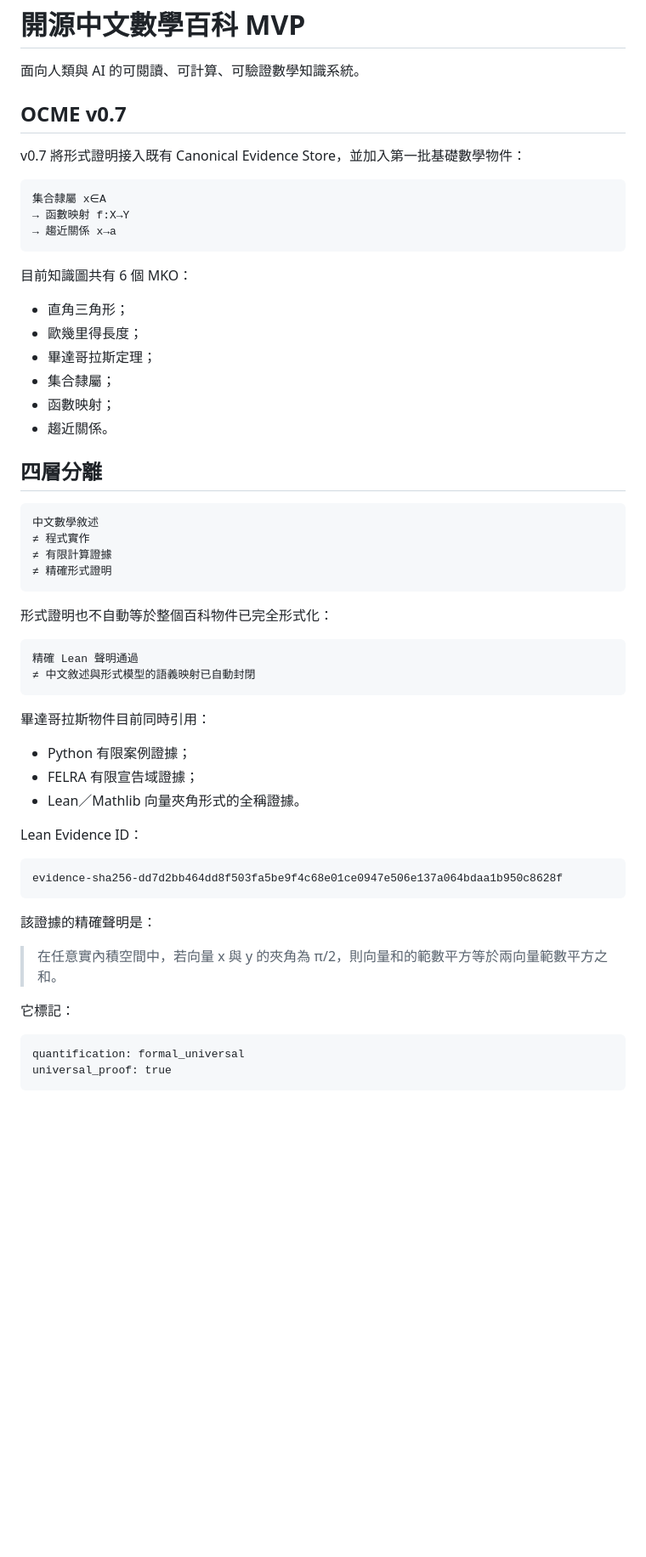
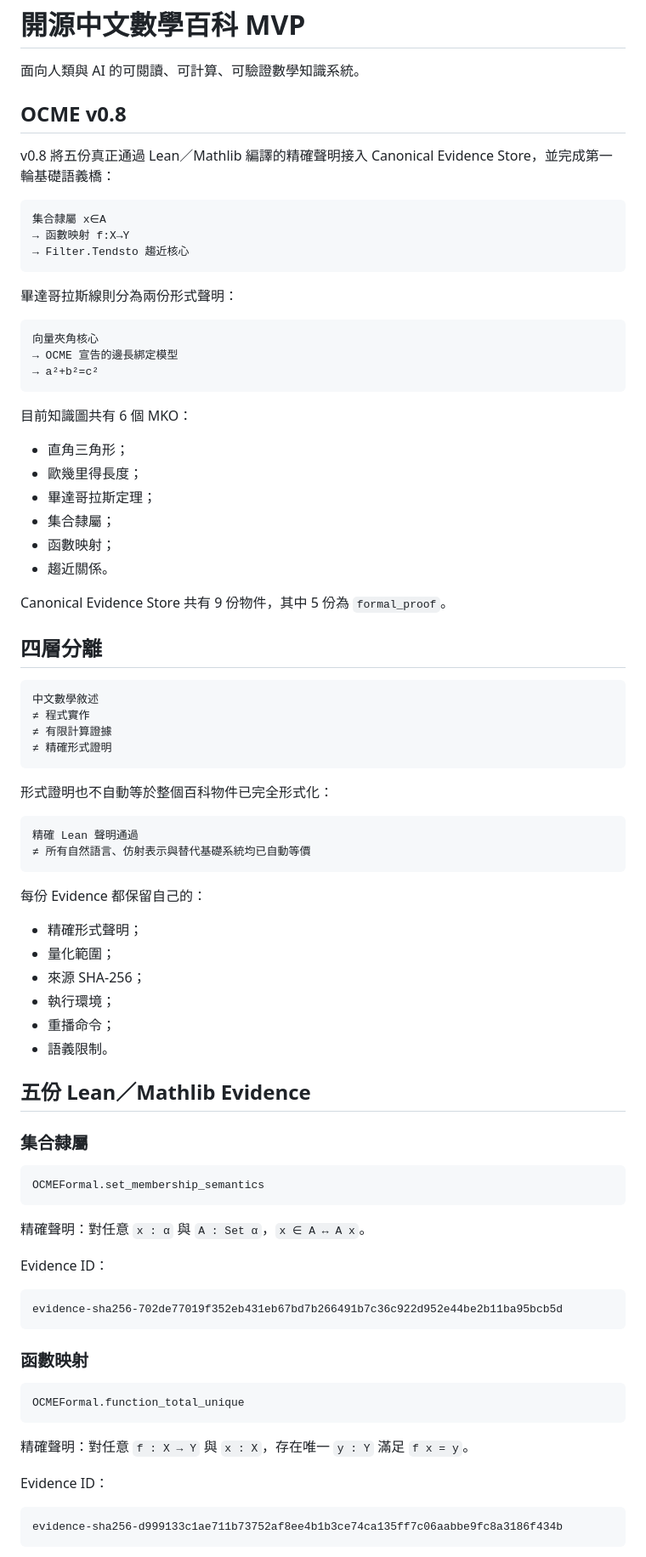
Before and after one commit to kakon77777-commits/open-chinese-math-encyclopedia, a Markdown page: README.md, the part around one of its changes. Shown at 85% size. Drawn GitHub-style; blank space fills up the shorter version.

Commit message:
Document OCME v0.8 formal semantic bridges

````diff
--- a/README.md
+++ b/README.md
@@ -2,14 +2,22 @@
 
 面向人類與 AI 的可閱讀、可計算、可驗證數學知識系統。
 
-## OCME v0.7
+## OCME v0.8
 
-v0.7 將形式證明接入既有 Canonical Evidence Store，並加入第一批基礎數學物件：
+v0.8 將五份真正通過 Lean／Mathlib 編譯的精確聲明接入 Canonical Evidence Store，並完成第一輪基礎語義橋：
 
 ```text
 集合隸屬 x∈A
 → 函數映射 f:X→Y
-→ 趨近關係 x→a
+→ Filter.Tendsto 趨近核心
+```
+
+畢達哥拉斯線則分為兩份形式聲明：
+
+```text
+向量夾角核心
+→ OCME 宣告的邊長綁定模型
+→ a²+b²=c²
 ```
 
 目前知識圖共有 6 個 MKO：
@@ -20,6 +28,8 @@ v0.7 將形式證明接入既有 Canonical Evidence Store，並加入第一批
 - 集合隸屬；
 - 函數映射；
 - 趨近關係。
+
+Canonical Evidence Store 共有 9 份物件，其中 5 份為 `formal_proof`。
 
 ## 四層分離
 
@@ -34,29 +44,45 @@ v0.7 將形式證明接入既有 Canonical Evidence Store，並加入第一批
 
 ```text
 精確 Lean 聲明通過
-≠ 中文敘述與形式模型的語義映射已自動封閉
+≠ 所有自然語言、仿射表示與替代基礎系統均已自動等價
 ```
 
-畢達哥拉斯物件目前同時引用：
+每份 Evidence 都保留自己的：
 
-- Python 有限案例證據；
-- FELRA 有限宣告域證據；
-- Lean／Mathlib 向量夾角形式的全稱證據。
+- 精確形式聲明；
+- 量化範圍；
+- 來源 SHA-256；
+- 執行環境；
+- 重播命令；
+- 語義限制。
 
-Lean Evidence ID：
+## 五份 Lean／Mathlib Evidence
+
+### 集合隸屬
+
+```lean
+OCMEFormal.set_membership_semantics
+```
+
+精確聲明：對任意 `x : α` 與 `A : Set α`，`x ∈ A ↔ A x`。
+
+Evidence ID：
 
 ```text
-evidence-sha256-dd7d2bb464dd8f503fa5be9f4c68e01ce0947e506e137a064bdaa1b950c8628f
+evidence-sha256-702de77019f352eb431eb67bd7b266491b7c36c922d952e44be2b11ba95bcb5d
 ```
 
-該證據的精確聲明是：
+### 函數映射
 
-> 在任意實內積空間中，若向量 x 與 y 的夾角為 π/2，則向量和的範數平方等於兩向量範數平方之和。
+```lean
+OCMEFormal.function_total_unique
+```
 
-它標記：
+精確聲明：對任意 `f : X → Y` 與 `x : X`，存在唯一 `y : Y` 滿足 `f x = y`。
+
+Evidence ID：
 
 ```text
-quantification: formal_universal
-universal_proof: true
+evidence-sha256-d999133c1ae711b73752af8ee4b1b3ce74ca135ff7c06aabbe9fc8a3186f434b
 ```
 
````
Also changed, not shown: other parts of README.md (+78 -9 lines).
